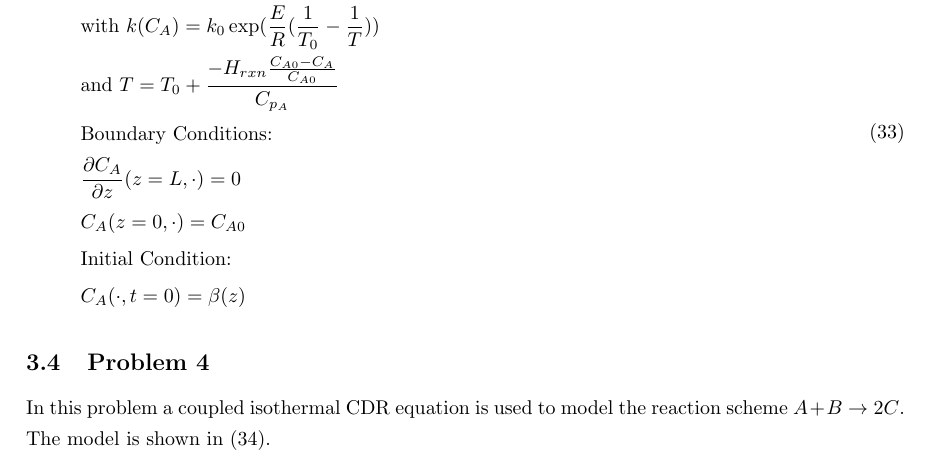
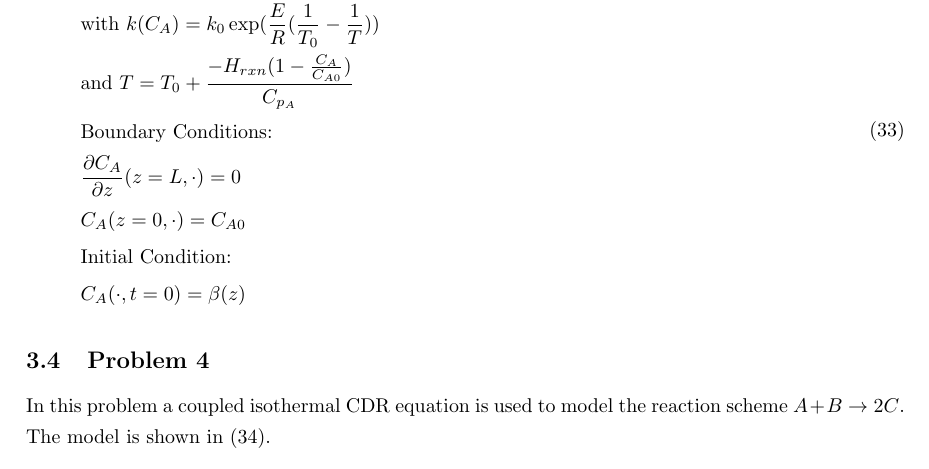
Before and after one commit to stelmo/Convection-Diffusion-Reaction-Systems, a LaTeX paper (Write Up/math honours essay.tex): part of page 9 of 10, cut so that both start at the same text. Compiled offline with pdfLaTeX.

Commit message:
first attempt at the non-linear equation

```diff
--- a/Write Up/math honours essay.tex
+++ b/Write Up/math honours essay.tex
@@ -317,7 +317,7 @@ In this problem the isothermal assumption is dropped and the somewhat weaker adi
 \begin{aligned}
 &D_a \frac{\partial^2 C_A}{\partial z^2} - U \frac{\partial C_A}{\partial z} - k(C_A)C_A = \frac{\partial C_A}{\partial t} \\
 & \text{with }k(C_A) = k_0 \exp(\frac{E}{R}(\frac{1}{T_0}-\frac{1}{T})) \\
-& \text{and } T = T_0 + \frac{-H_{rxn}\frac{C_{A0}-C_A}{C_{A0}}}{C_{p_A}} \\
+& \text{and } T = T_0 + \frac{-H_{rxn} (1-\frac{C_A}{C_{A0}})}{C_{p_A}} \\
 &\text{Boundary Conditions:} \\
 &\frac{\partial C_A}{\partial z}(z=L, \cdot) = 0\\
 &C_A(z=0, \cdot) = C_{A0} \\
```
Also changed, not shown: .gitignore.txt (deleted), Write Up/math honours essay - Copy.pdf (deleted), Write Up/math honours essay.pdf, 4 other files.
